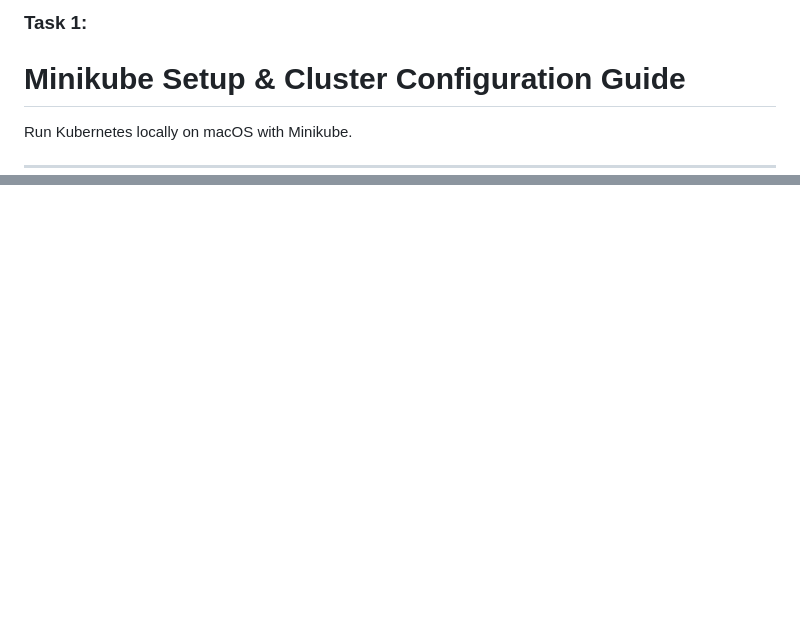
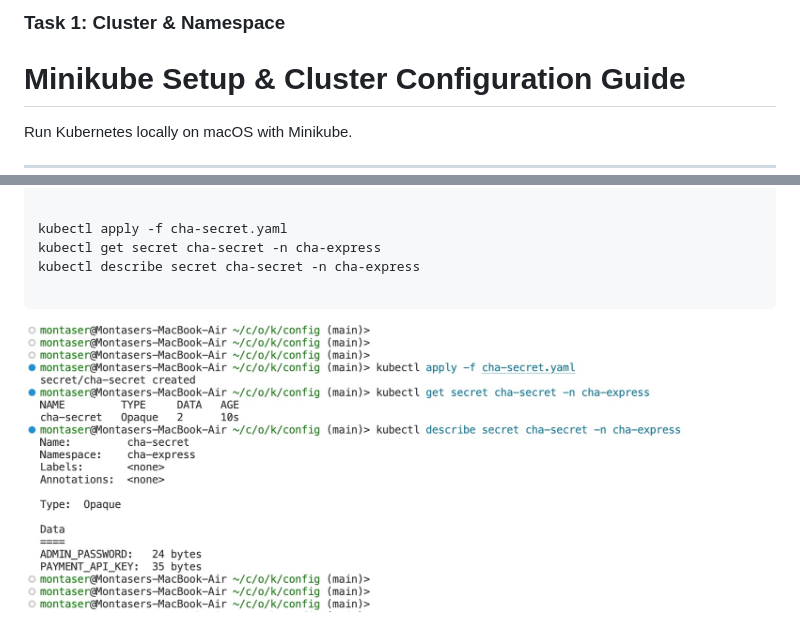
Before and after one commit to muntaseri/k8s-minikube, a Markdown page: README.md, 2 parts joined by grey strips. Rendered like a GitHub page; pictures changed too: screenshots/secret.jpg (added); blank space fills up the shorter version.

````diff
--- a/README.md
+++ b/README.md
@@ -1,4 +1,4 @@
-### Task 1:
+### Task 1: Cluster & Namespace
 # Minikube Setup & Cluster Configuration Guide
 
 Run Kubernetes locally on macOS with Minikube.
@@ -102,0 +146,9 @@ minikube ssh -- systemctl status kubelet
+```bash
+
+kubectl apply -f cha-secret.yaml
+kubectl get secret cha-secret -n cha-express
+kubectl describe secret cha-secret -n cha-express
+
+```
+
+![Secret configuration](./screenshots/secret.jpg)
````
Also changed, not shown: other parts of README.md (+45 -2 lines), screenshots/configmap.jpg (added).
